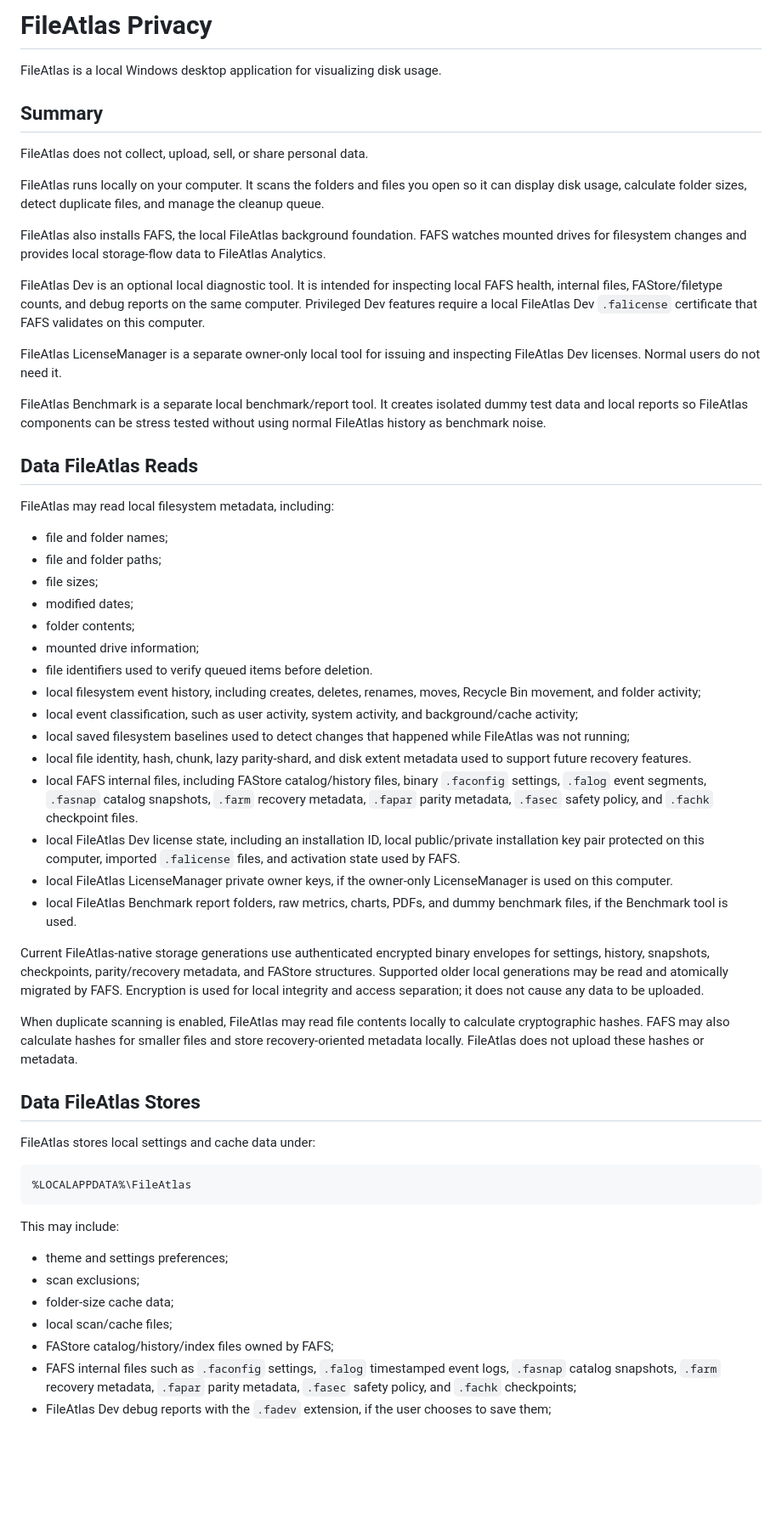
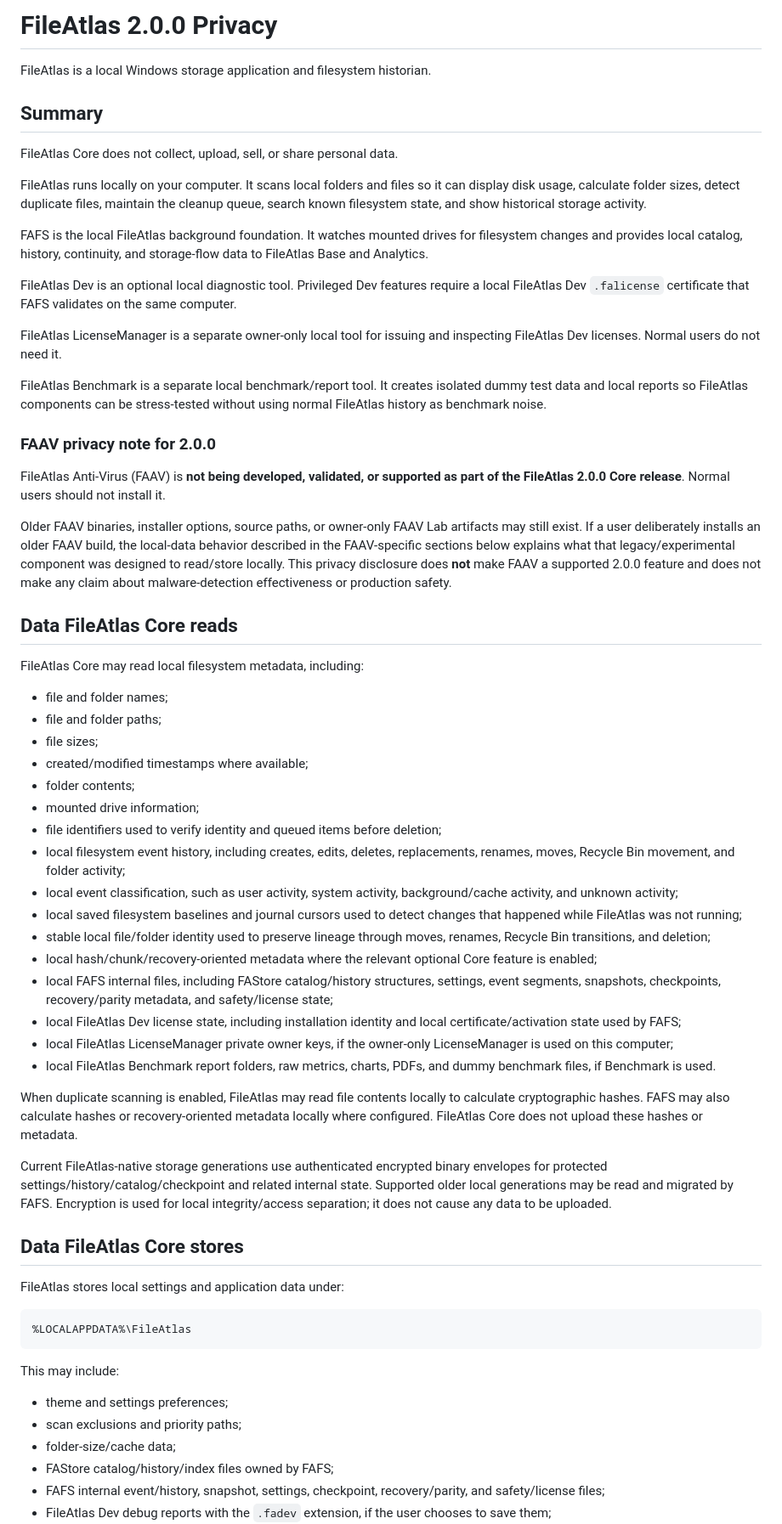
Before and after one commit to File-Maker/FileAtlas, a Markdown page: PRIVACY.md, the part around one of its changes. Shown at 85% size. Rendered like a GitHub page; blank space fills up the shorter version.

````diff
--- a/PRIVACY.md
+++ b/PRIVACY.md
@@ -1,48 +1,55 @@
-# FileAtlas Privacy
+# FileAtlas 2.0.0 Privacy
 
-FileAtlas is a local Windows desktop application for visualizing disk usage.
+FileAtlas is a local Windows storage application and filesystem historian.
 
 ## Summary
 
-FileAtlas does not collect, upload, sell, or share personal data.
+FileAtlas Core does not collect, upload, sell, or share personal data.
 
-FileAtlas runs locally on your computer. It scans the folders and files you open so it can display disk usage, calculate folder sizes, detect duplicate files, and manage the cleanup queue.
+FileAtlas runs locally on your computer. It scans local folders and files so it can display disk usage, calculate folder sizes, detect duplicate files, maintain the cleanup queue, search known filesystem state, and show historical storage activity.
 
-FileAtlas also installs FAFS, the local FileAtlas background foundation. FAFS watches mounted drives for filesystem changes and provides local storage-flow data to FileAtlas Analytics.
+FAFS is the local FileAtlas background foundation. It watches mounted drives for filesystem changes and provides local catalog, history, continuity, and storage-flow data to FileAtlas Base and Analytics.
 
-FileAtlas Dev is an optional local diagnostic tool. It is intended for inspecting local FAFS health, internal files, FAStore/filetype counts, and debug reports on the same computer. Privileged Dev features require a local FileAtlas Dev `.falicense` certificate that FAFS validates on this computer.
+FileAtlas Dev is an optional local diagnostic tool. Privileged Dev features require a local FileAtlas Dev `.falicense` certificate that FAFS validates on the same computer.
 
 FileAtlas LicenseManager is a separate owner-only local tool for issuing and inspecting FileAtlas Dev licenses. Normal users do not need it.
 
-FileAtlas Benchmark is a separate local benchmark/report tool. It creates isolated dummy test data and local reports so FileAtlas components can be stress tested without using normal FileAtlas history as benchmark noise.
+FileAtlas Benchmark is a separate local benchmark/report tool. It creates isolated dummy test data and local reports so FileAtlas components can be stress-tested without using normal FileAtlas history as benchmark noise.
 
-## Data FileAtlas Reads
+### FAAV privacy note for 2.0.0
 
-FileAtlas may read local filesystem metadata, including:
+FileAtlas Anti-Virus (FAAV) is **not being developed, validated, or supported as part of the FileAtlas 2.0.0 Core release**. Normal users should not install it.
+
+Older FAAV binaries, installer options, source paths, or owner-only FAAV Lab artifacts may still exist. If a user deliberately installs an older FAAV build, the local-data behavior described in the FAAV-specific sections below explains what that legacy/experimental component was designed to read/store locally. This privacy disclosure does **not** make FAAV a supported 2.0.0 feature and does not make any claim about malware-detection effectiveness or production safety.
+
+## Data FileAtlas Core reads
+
+FileAtlas Core may read local filesystem metadata, including:
 
 - file and folder names;
 - file and folder paths;
 - file sizes;
-- modified dates;
+- created/modified timestamps where available;
 - folder contents;
 - mounted drive information;
-- file identifiers used to verify queued items before deletion.
-- local filesystem event history, including creates, deletes, renames, moves, Recycle Bin movement, and folder activity;
-- local event classification, such as user activity, system activity, and background/cache activity;
-- local saved filesystem baselines used to detect changes that happened while FileAtlas was not running;
-- local file identity, hash, chunk, lazy parity-shard, and disk extent metadata used to support future recovery features.
-- local FAFS internal files, including FAStore catalog/history files, binary `.faconfig` settings, `.falog` event segments, `.fasnap` catalog snapshots, `.farm` recovery metadata, `.fapar` parity metadata, `.fasec` safety policy, and `.fachk` checkpoint files.
-- local FileAtlas Dev license state, including an installation ID, local public/private installation key pair protected on this computer, imported `.falicense` files, and activation state used by FAFS.
-- local FileAtlas LicenseManager private owner keys, if the owner-only LicenseManager is used on this computer.
-- local FileAtlas Benchmark report folders, raw metrics, charts, PDFs, and dummy benchmark files, if the Benchmark tool is used.
+- file identifiers used to verify identity and queued items before deletion;
+- local filesystem event history, including creates, edits, deletes, replacements, renames, moves, Recycle Bin movement, and folder activity;
+- local event classification, such as user activity, system activity, background/cache activity, and unknown activity;
+- local saved filesystem baselines and journal cursors used to detect changes that happened while FileAtlas was not running;
+- stable local file/folder identity used to preserve lineage through moves, renames, Recycle Bin transitions, and deletion;
+- local hash/chunk/recovery-oriented metadata where the relevant optional Core feature is enabled;
+- local FAFS internal files, including FAStore catalog/history structures, settings, event segments, snapshots, checkpoints, recovery/parity metadata, and safety/license state;
+- local FileAtlas Dev license state, including installation identity and local certificate/activation state used by FAFS;
+- local FileAtlas LicenseManager private owner keys, if the owner-only LicenseManager is used on this computer;
+- local FileAtlas Benchmark report folders, raw metrics, charts, PDFs, and dummy benchmark files, if Benchmark is used.
 
-Current FileAtlas-native storage generations use authenticated encrypted binary envelopes for settings, history, snapshots, checkpoints, parity/recovery metadata, and FAStore structures. Supported older local generations may be read and atomically migrated by FAFS. Encryption is used for local integrity and access separation; it does not cause any data to be uploaded.
+When duplicate scanning is enabled, FileAtlas may read file contents locally to calculate cryptographic hashes. FAFS may also calculate hashes or recovery-oriented metadata locally where configured. FileAtlas Core does not upload these hashes or metadata.
 
-When duplicate scanning is enabled, FileAtlas may read file contents locally to calculate cryptographic hashes. FAFS may also calculate hashes for smaller files and store recovery-oriented metadata locally. FileAtlas does not upload these hashes or metadata.
+Current FileAtlas-native storage generations use authenticated encrypted binary envelopes for protected settings/history/catalog/checkpoint and related internal state. Supported older local generations may be read and migrated by FAFS. Encryption is used for local integrity/access separation; it does not cause any data to be uploaded.
 
-## Data FileAtlas Stores
+## Data FileAtlas Core stores
 
-FileAtlas stores local settings and cache data under:
+FileAtlas stores local settings and application data under:
 
 ```text
 %LOCALAPPDATA%\FileAtlas
@@ -51,9 +58,8 @@ FileAtlas stores local settings and cache data under:
 This may include:
 
 - theme and settings preferences;
-- scan exclusions;
-- folder-size cache data;
-- local scan/cache files;
+- scan exclusions and priority paths;
+- folder-size/cache data;
 - FAStore catalog/history/index files owned by FAFS;
-- FAFS internal files such as `.faconfig` settings, `.falog` timestamped event logs, `.fasnap` catalog snapshots, `.farm` recovery metadata, `.fapar` parity metadata, `.fasec` safety policy, and `.fachk` checkpoints;
+- FAFS internal event/history, snapshot, settings, checkpoint, recovery/parity, and safety/license files;
 - FileAtlas Dev debug reports with the `.fadev` extension, if the user chooses to save them;
````
Also changed, not shown: other parts of PRIVACY.md (+53 -18 lines).
